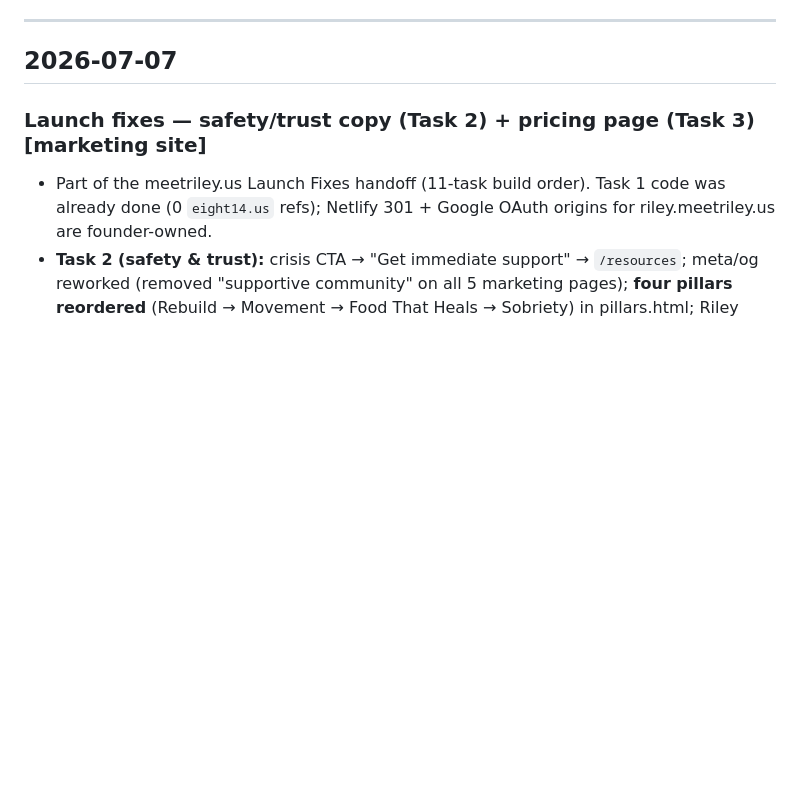
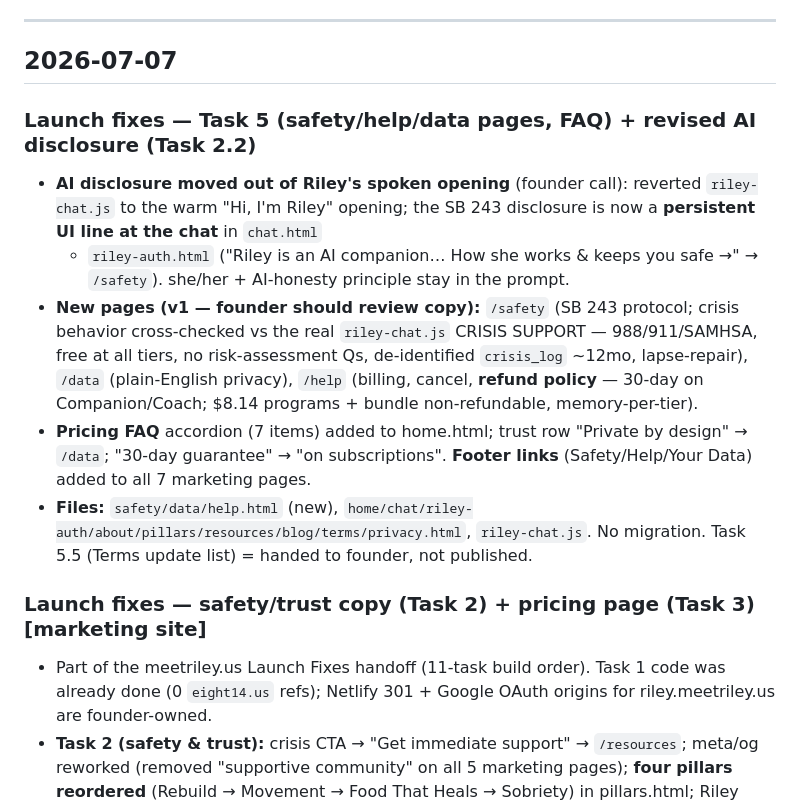
Before and after one commit to Brendencorr/814, a Markdown page: CHANGELOG.md, the part around the change. Rendered like a GitHub page; blank space fills up the shorter version.

Commit message:
changelog: launch fixes T5 + revised T2.2 disclosure

```diff
--- a/CHANGELOG.md
+++ b/CHANGELOG.md
@@ -11,6 +11,20 @@ Keep it benign — this file is committed to a public-served repo, so **never pu
 ---
 
 ## 2026-07-07
+
+### Launch fixes — Task 5 (safety/help/data pages, FAQ) + revised AI disclosure (Task 2.2)
+- **AI disclosure moved out of Riley's spoken opening** (founder call): reverted `riley-chat.js` to the warm
+  "Hi, I'm Riley" opening; the SB 243 disclosure is now a **persistent UI line at the chat** in `chat.html`
+  + `riley-auth.html` ("Riley is an AI companion… How she works & keeps you safe →" → `/safety`). she/her +
+  AI-honesty principle stay in the prompt.
+- **New pages (v1 — founder should review copy):** `/safety` (SB 243 protocol; crisis behavior cross-checked
+  vs the real `riley-chat.js` CRISIS SUPPORT — 988/911/SAMHSA, free at all tiers, no risk-assessment Qs,
+  de-identified `crisis_log` ~12mo, lapse-repair), `/data` (plain-English privacy), `/help` (billing, cancel,
+  **refund policy** — 30-day on Companion/Coach; $8.14 programs + bundle non-refundable, memory-per-tier).
+- **Pricing FAQ** accordion (7 items) added to home.html; trust row "Private by design" → `/data`; "30-day
+  guarantee" → "on subscriptions". **Footer links** (Safety/Help/Your Data) added to all 7 marketing pages.
+- **Files:** `safety/data/help.html` (new), `home/chat/riley-auth/about/pillars/resources/blog/terms/privacy.html`,
+  `riley-chat.js`. No migration. Task 5.5 (Terms update list) = handed to founder, not published.
 
 ### Launch fixes — safety/trust copy (Task 2) + pricing page (Task 3) [marketing site]
 - Part of the meetriley.us Launch Fixes handoff (11-task build order). Task 1 code was already done
```
